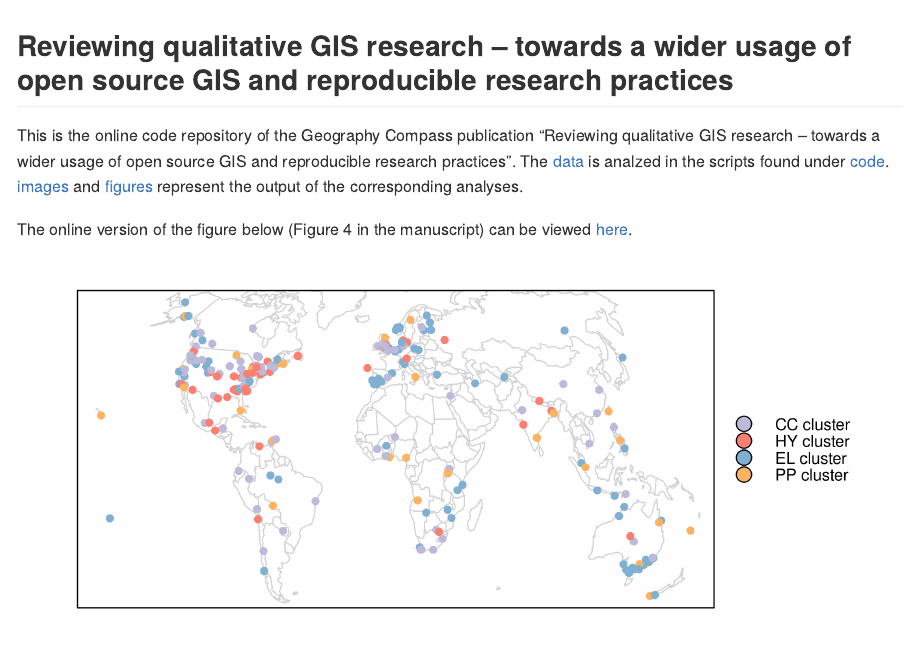
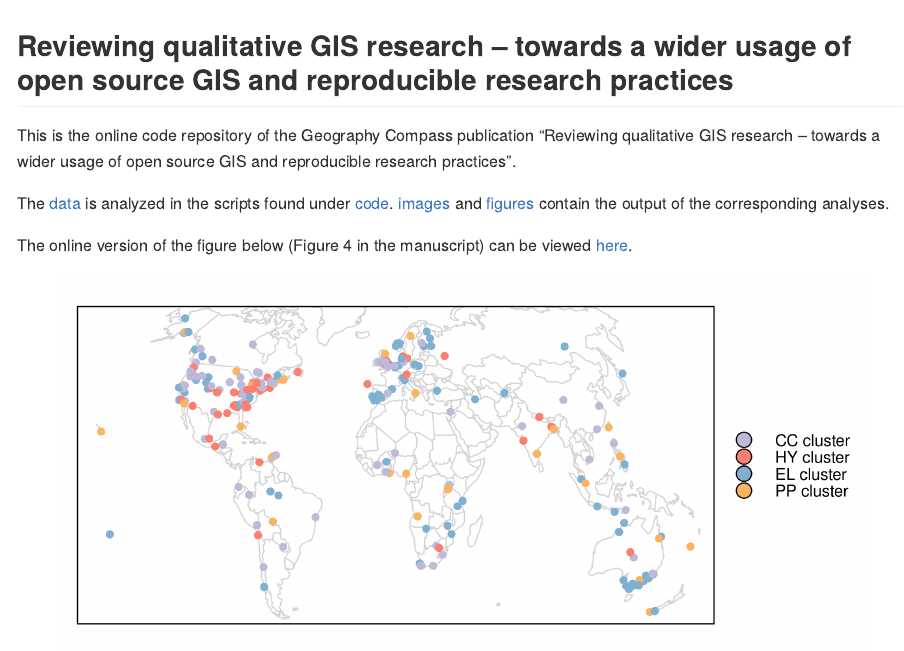
Before and after one commit to nuest/qual_gis, an R Markdown document (README.Rmd): the page in a window 1100 px wide, from its top. The pictures show the output file README.md that the author committed with the source, drawn offline in the style of GitHub.

Commit message:
fix typo

```diff
--- a/README.Rmd
+++ b/README.Rmd
@@ -9,8 +9,9 @@ knitr::opts_chunk$set(echo = TRUE)
 ## Reviewing qualitative GIS research – towards a wider usage of open source GIS and reproducible research practices
 
 This is the online code repository of the Geography Compass publication "Reviewing qualitative GIS research – towards a wider usage of open source GIS and reproducible research practices".
-The [data](https://github.com/jannes-m/qual_gis/tree/master/data) is analzed in the scripts found under [code](https://github.com/jannes-m/qual_gis/tree/master/code).
-[images](https://github.com/jannes-m/qual_gis/tree/master/images) and [figures](https://github.com/jannes-m/qual_gis/tree/master/figures) represent the output of the corresponding analyses.
+
+The [data](https://github.com/jannes-m/qual_gis/tree/master/data) is analyzed in the scripts found under [code](https://github.com/jannes-m/qual_gis/tree/master/code).
+[images](https://github.com/jannes-m/qual_gis/tree/master/images) and [figures](https://github.com/jannes-m/qual_gis/tree/master/figures) contain the output of the corresponding analyses.
 
 The online version of the figure below (Figure 4 in the manuscript) can be viewed [here](http://mccoy.geogr.uni-jena.de:3838/jannes/cluster_map/).
 
```
Also changed, not shown: README.md.
